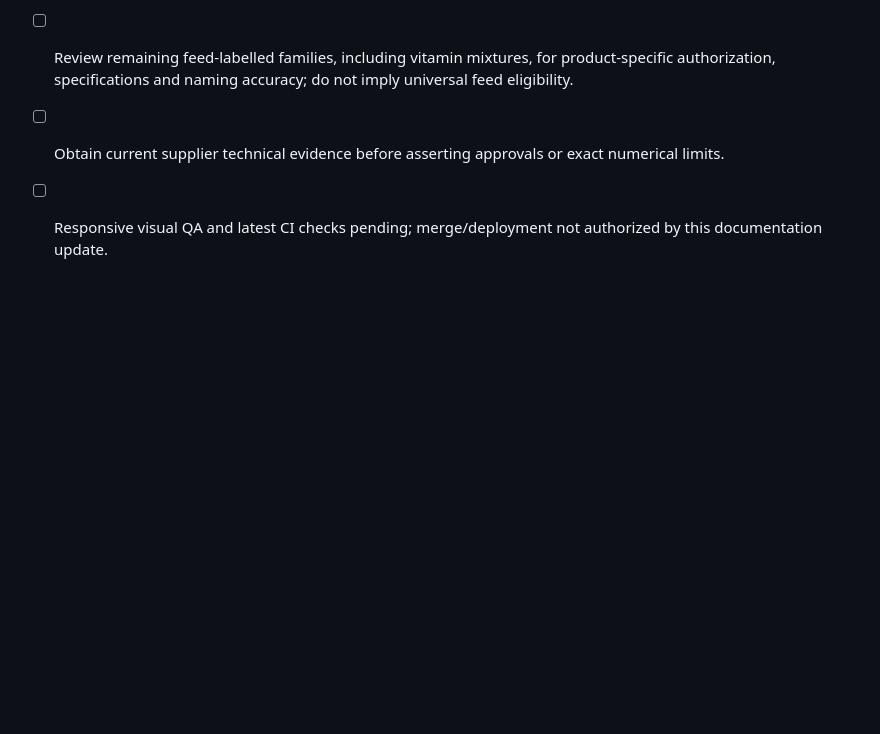
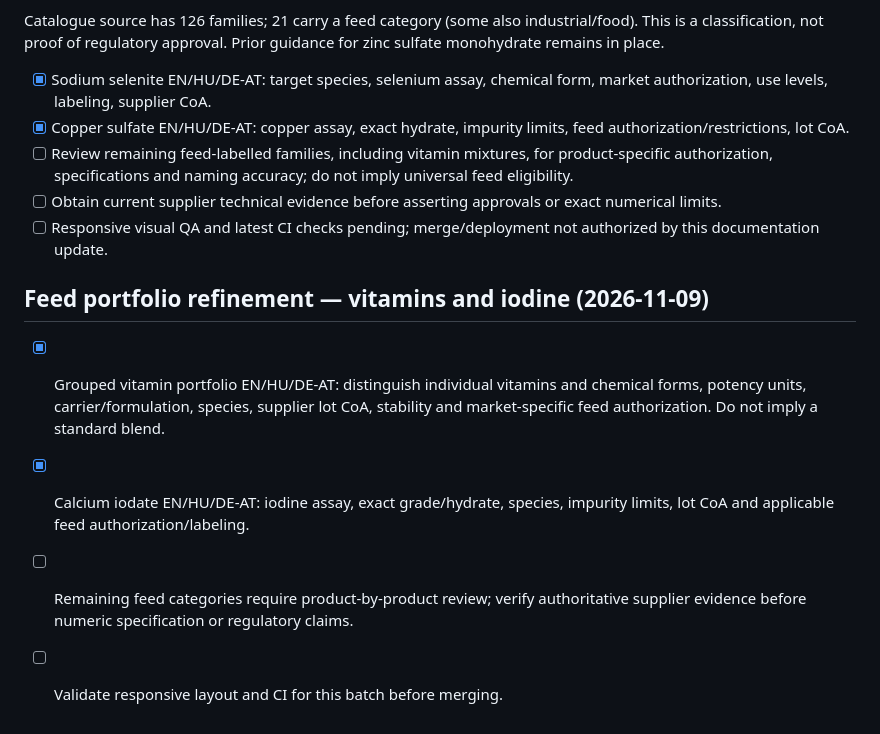
Before and after one commit to strangerfake01/RawMaterialsTrade, a Markdown page: docs/sales-pain-point-audit-backlog.md, the part around the change. Rendered like a GitHub page; blank space fills up the shorter version.

Commit message:
docs(feed): record vitamin portfolio and calcium iodate review

```diff
--- a/docs/sales-pain-point-audit-backlog.md
+++ b/docs/sales-pain-point-audit-backlog.md
@@ -93,3 +93,10 @@ Catalogue source has 126 families; 21 carry a feed category (some also industria
 - [ ] Review remaining feed-labelled families, including vitamin mixtures, for product-specific authorization, specifications and naming accuracy; do not imply universal feed eligibility.
 - [ ] Obtain current supplier technical evidence before asserting approvals or exact numerical limits.
 - [ ] Responsive visual QA and latest CI checks pending; merge/deployment not authorized by this documentation update.
+
+## Feed portfolio refinement — vitamins and iodine (2026-11-09)
+
+- [x] Grouped vitamin portfolio EN/HU/DE-AT: distinguish individual vitamins and chemical forms, potency units, carrier/formulation, species, supplier lot CoA, stability and market-specific feed authorization. Do not imply a standard blend.
+- [x] Calcium iodate EN/HU/DE-AT: iodine assay, exact grade/hydrate, species, impurity limits, lot CoA and applicable feed authorization/labeling.
+- [ ] Remaining feed categories require product-by-product review; verify authoritative supplier evidence before numeric specification or regulatory claims.
+- [ ] Validate responsive layout and CI for this batch before merging.
```
